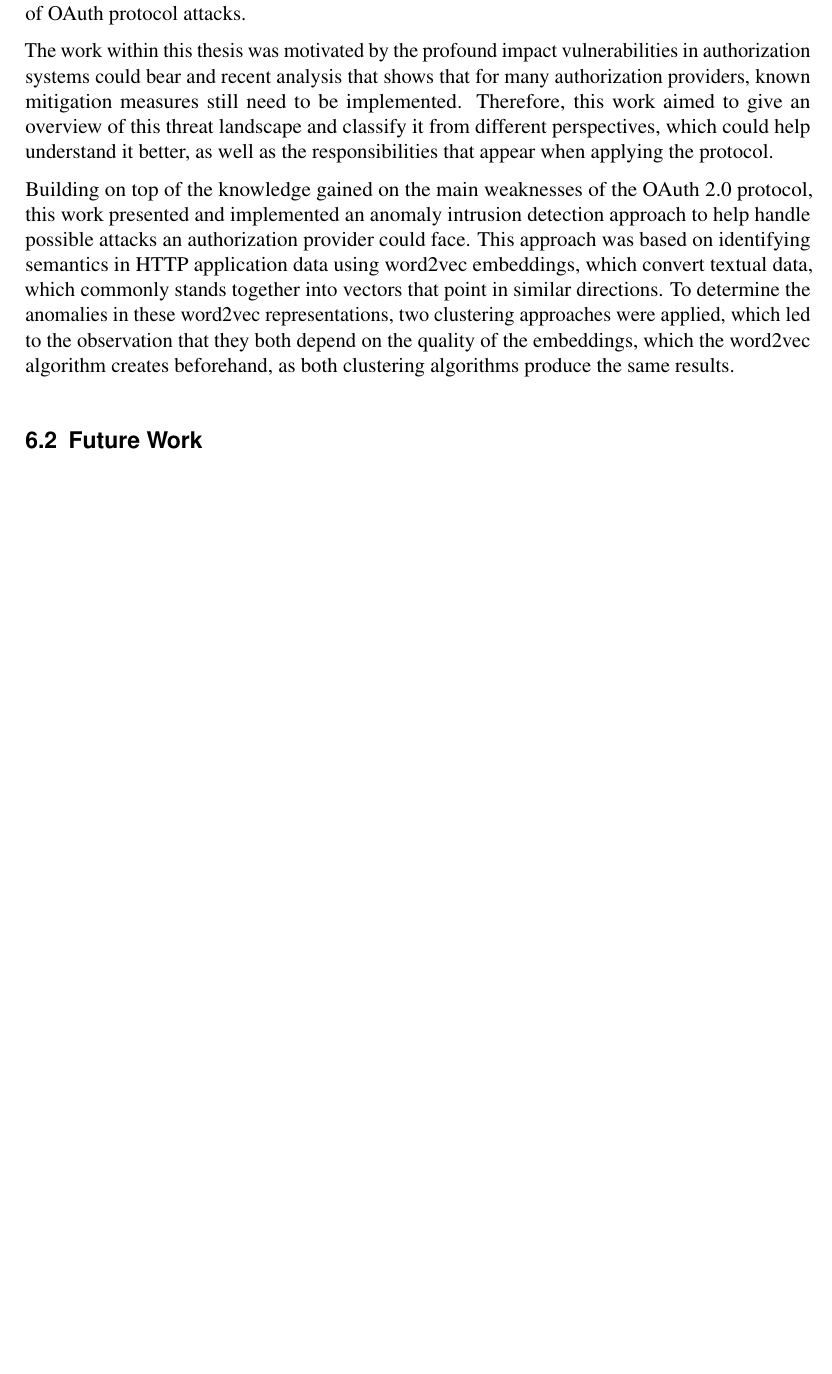
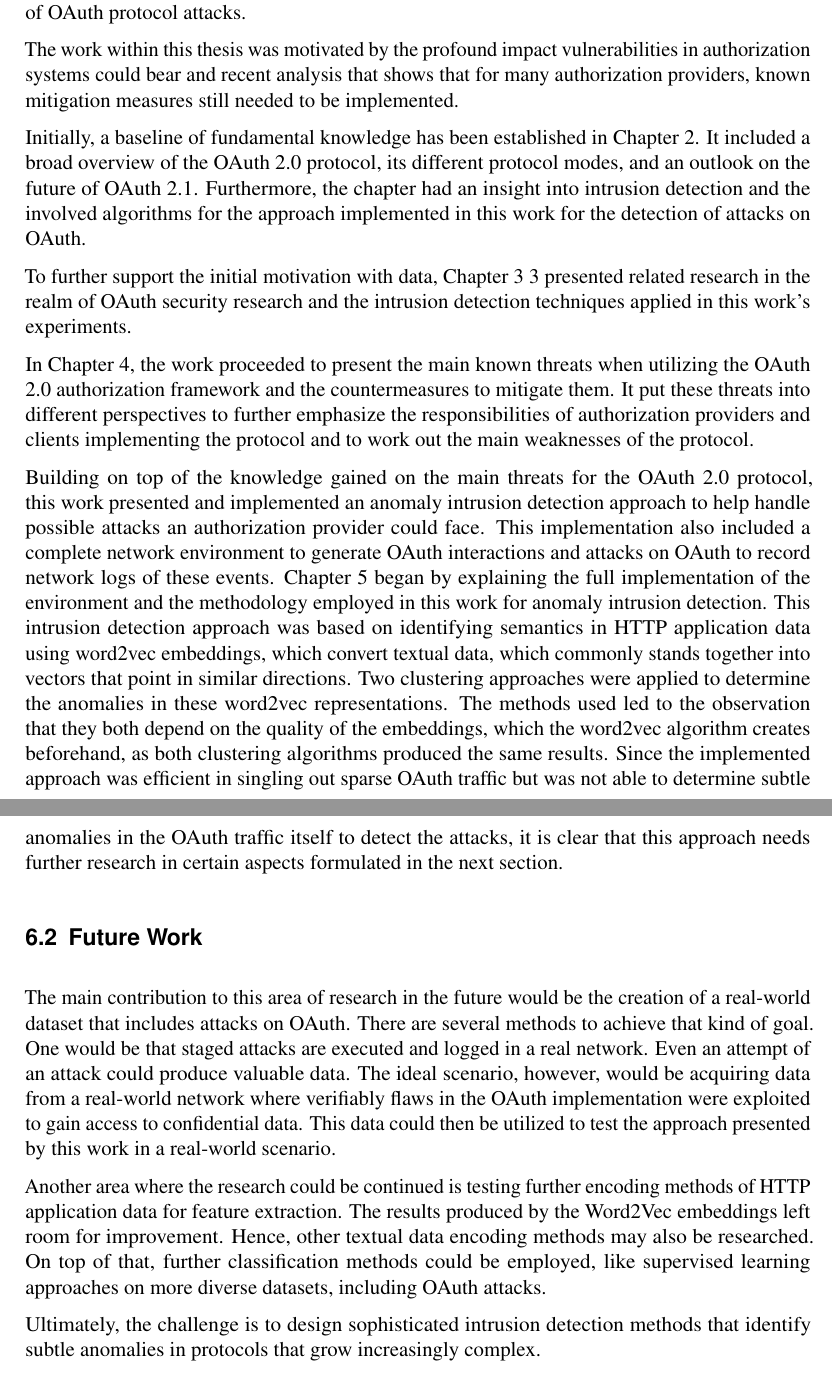
Before and after one commit to fnehmer/master-thesis, a LaTeX thesis (thesis/thesis.tex): part of page 53 of 59 before the commit and two parts of pages 54 and 55 of 61 after it, the two joined at a grey line, cut so that both start at the same text, the shorter picture padded with empty space. Compiled offline with pdfLaTeX.

Commit message:
Finish writing everything

```diff
--- a/thesis/thesis.tex
+++ b/thesis/thesis.tex
@@ -1097,12 +1102,27 @@ As protocols for the internet like OAuth 2.0 grow in complexity over time, the a
 \section{Summary}
+\label{sec:summary}
 This thesis presented an overview of the OAuth threat landscape and showcased a methodology for anomaly intrusion detection analyzing semantics in HTTP application data on the example of OAuth protocol attacks.
 
-The work within this thesis was motivated by the profound impact vulnerabilities in authorization systems could bear and recent analysis that shows that for many authorization providers, known mitigation measures still need to be implemented. Therefore, this work aimed to give an overview of this threat landscape and classify it from different perspectives, which could help understand it better, as well as the responsibilities that appear when applying the protocol.
+The work within this thesis was motivated by the profound impact vulnerabilities in authorization systems could bear and recent analysis that shows that for many authorization providers, known mitigation measures still needed to be implemented.
 
-Building on top of the knowledge gained on the main weaknesses of the OAuth 2.0 protocol, this work presented and implemented an anomaly intrusion detection approach to help handle possible attacks an authorization provider could face. This approach was based on identifying semantics in HTTP application data using word2vec embeddings, which convert textual data, which commonly stands together into vectors that point in similar directions. To determine the anomalies in these word2vec representations, two clustering approaches were applied, which led to the observation that they both depend on the quality of the embeddings, which the word2vec algorithm creates beforehand, as both clustering algorithms produce the same results.
+Initially, a baseline of fundamental knowledge has been established in Chapter \ref{chap:fundamental_knowledge}. It included a broad overview of the  OAuth 2.0 protocol, its different protocol modes, and an outlook on the future of OAuth 2.1. Furthermore, the chapter had an insight into intrusion detection and the involved algorithms for the approach implemented in this work for the detection of attacks on OAuth.
+
+To further support the initial motivation with data, Chapter 3
+\ref{chap:related_work} presented related research in the realm of OAuth security research and the intrusion detection techniques applied in this work's experiments.
+
+In Chapter \ref{chap:oauth_security}, the work proceeded to present the main known threats when utilizing the OAuth 2.0 authorization framework and the countermeasures to mitigate them. It put these threats into different perspectives to further emphasize the responsibilities of authorization providers and clients implementing the protocol and to work out the main weaknesses of the protocol.
+
+Building on top of the knowledge gained on the main threats for the OAuth 2.0 protocol, this work presented and implemented an anomaly intrusion detection approach to help handle possible attacks an authorization provider could face. This implementation also included a complete network environment to generate OAuth interactions and attacks on OAuth to record network logs of these events. Chapter \ref{chap:experimental_analysis} began by explaining the full implementation of the environment and the methodology employed in this work for anomaly intrusion detection.
+This intrusion detection approach was based on identifying semantics in HTTP application data using word2vec embeddings, which convert textual data, which commonly stands together into vectors that point in similar directions. Two clustering approaches were applied to determine the anomalies in these word2vec representations. The methods used led to the observation that they both depend on the quality of the embeddings, which the word2vec algorithm creates beforehand, as both clustering algorithms produced the same results. Since the implemented approach was efficient in singling out sparse OAuth traffic but was not able to determine subtle anomalies in the OAuth traffic itself to detect the attacks, it is clear that this approach needs further research in certain aspects formulated in the next section.
 
 \section{Future Work}
+\label{sec:future_work}
 
+The main contribution to this area of research in the future would be the creation of a real-world dataset that includes attacks on OAuth. There are several methods to achieve that kind of goal. One would be that staged attacks are executed and logged in a real network. Even an attempt of an attack could produce valuable data. The ideal scenario, however, would be acquiring data from a real-world network where verifiably flaws in the OAuth implementation were exploited to gain access to confidential data. This data could then be utilized to test the approach presented by this work in a real-world scenario.
+
+Another area where the research could be continued is testing further encoding methods of HTTP application data for feature extraction. The results produced by the Word2Vec embeddings left room for improvement. Hence, other textual data encoding methods may also be researched. On top of that, further classification methods could be employed, like supervised learning approaches on more diverse datasets, including OAuth attacks.
+
+Ultimately, the challenge is to design sophisticated intrusion detection methods that identify subtle anomalies in protocols that grow increasingly complex.
 
 
 % =============================Literaturverzeichnis=============================
```
Also changed, not shown: thesis/thesis.pdf, thesis/thesis.tex (5 more changed lines).
